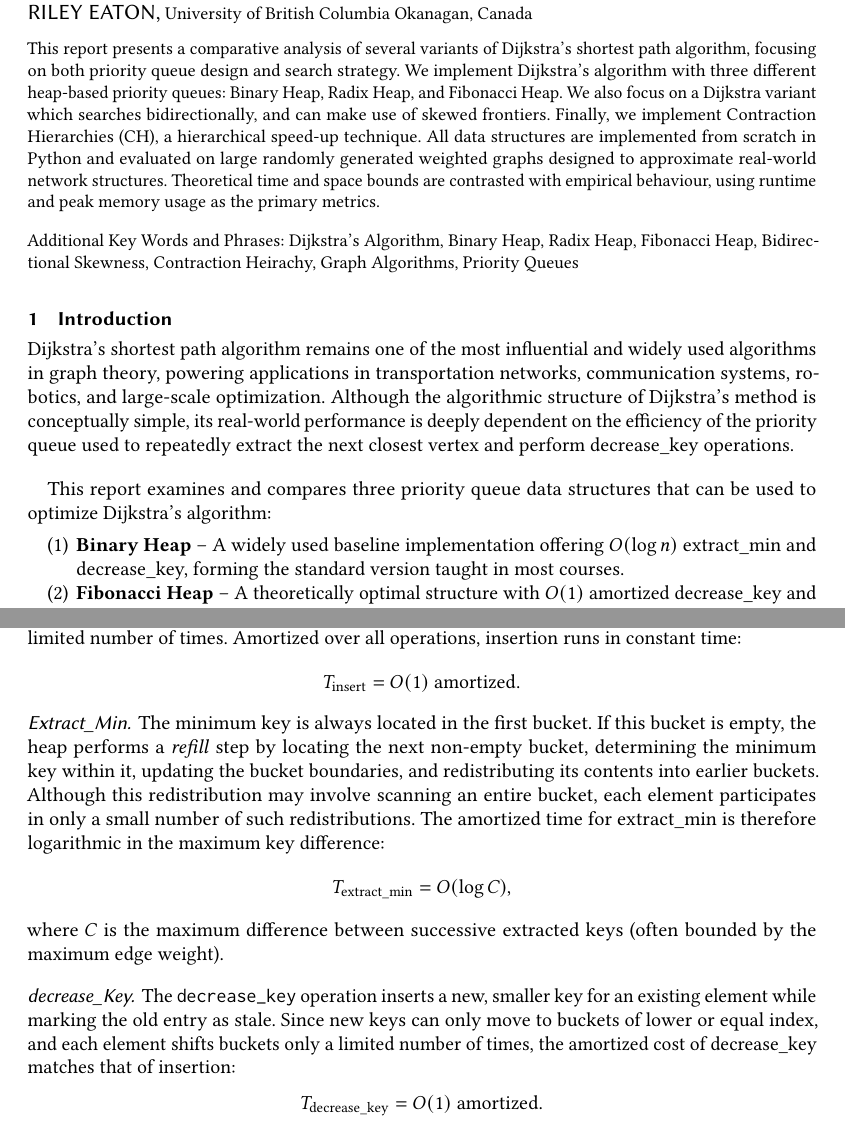
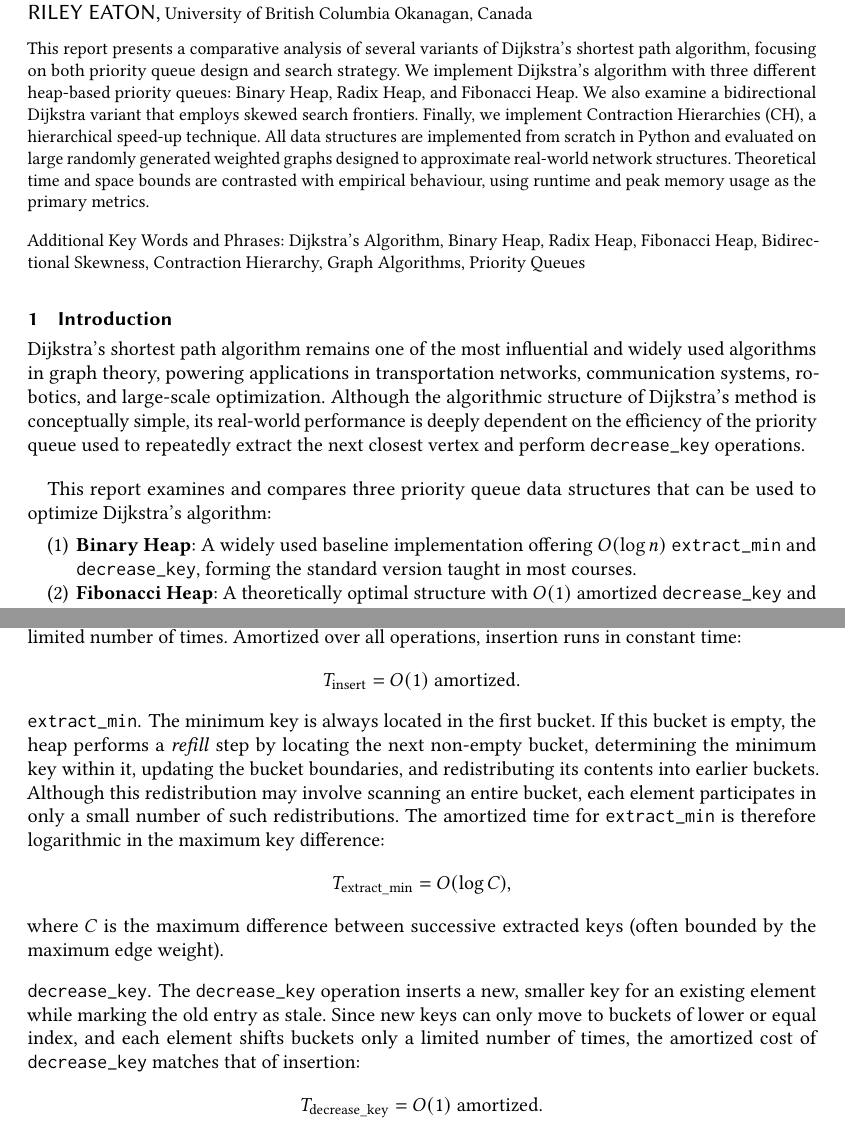
Before and after one commit to aaravg31/shortest_path_comparison, a LaTeX paper (latex/final_report.tex): two parts of pages 1 and 5 of 16, joined at a grey line, cut so that both start at the same text. Compiled offline with pdfLaTeX.

Commit message:
update report for consistency'

```diff
--- a/latex/final_report.tex
+++ b/latex/final_report.tex
@@ -29,23 +29,23 @@
   \country{Canada}}
 
 \begin{abstract}
-  This report presents a comparative analysis of several variants of Dijkstra’s shortest path algorithm, focusing on both priority queue design and search strategy. We implement Dijkstra’s algorithm with three different heap-based priority queues: Binary Heap, Radix Heap, and Fibonacci Heap. We also focus on a  Dijkstra variant which searches bidirectionally, and can make use of skewed frontiers. Finally, we implement Contraction Hierarchies (CH), a hierarchical speed-up technique. All data structures are implemented from scratch in Python and evaluated on large randomly generated weighted graphs designed to approximate real-world network structures. Theoretical time and space bounds are contrasted with empirical behaviour, using runtime and peak memory usage as the primary metrics.
+  This report presents a comparative analysis of several variants of Dijkstra’s shortest path algorithm, focusing on both priority queue design and search strategy. We implement Dijkstra’s algorithm with three different heap-based priority queues: Binary Heap, Radix Heap, and Fibonacci Heap. We also examine a bidirectional Dijkstra variant that employs skewed search frontiers. Finally, we implement Contraction Hierarchies (CH), a hierarchical speed-up technique. All data structures are implemented from scratch in Python and evaluated on large randomly generated weighted graphs designed to approximate real-world network structures. Theoretical time and space bounds are contrasted with empirical behaviour, using runtime and peak memory usage as the primary metrics.
 \end{abstract}
 
-\keywords{Dijkstra’s Algorithm, Binary Heap, Radix Heap, Fibonacci Heap, Bidirectional Skewness, Contraction Heirachy, Graph Algorithms, Priority Queues}
+\keywords{Dijkstra’s Algorithm, Binary Heap, Radix Heap, Fibonacci Heap, Bidirectional Skewness, Contraction Hierarchy, Graph Algorithms, Priority Queues}
 
 \maketitle
 
 \section{Introduction}
 
-Dijkstra’s shortest path algorithm remains one of the most influential and widely used algorithms in graph theory, powering applications in transportation networks, communication systems, robotics, and large-scale optimization. Although the algorithmic structure of Dijkstra’s method is conceptually simple, its real-world performance is deeply dependent on the efficiency of the priority queue used to repeatedly extract the next closest vertex and perform decrease\_key operations.
+Dijkstra’s shortest path algorithm remains one of the most influential and widely used algorithms in graph theory, powering applications in transportation networks, communication systems, robotics, and large-scale optimization. Although the algorithmic structure of Dijkstra’s method is conceptually simple, its real-world performance is deeply dependent on the efficiency of the priority queue used to repeatedly extract the next closest vertex and perform \texttt{decrease\_key} operations.
 
 \vspace{1em}
 
 This report examines and compares three priority queue data structures that can be used to optimize Dijkstra’s algorithm:
 
 \begin{enumerate}
-  \item \textbf{Binary Heap} – A widely used baseline implementation offering $O(\log n)$ extract\_min and decrease\_key, forming the standard version taught in most courses.
+  \item \textbf{Binary Heap}: A widely used baseline implementation offering $O(\log n)$ \texttt{extract\_min} and \texttt{decrease\_key}, forming the standard version taught in most courses.
 
-  \item \textbf{Fibonacci Heap} – A theoretically optimal structure with $O(1)$ amortized decrease\_key and $O(\log n)$ extract\_min, often cited for achieving Dijkstra’s best-known theoretical bound of $O(m + n \log n)$.
+  \item \textbf{Fibonacci Heap}: A theoretically optimal structure with $O(1)$ amortized \texttt{decrease\_key} and $O(\log n)$ \texttt{extract\_min}, often cited for achieving Dijkstra’s best-known theoretical bound of $O(m + n \log n)$.
 
@@ -199,15 +199,15 @@ To insert a key, the heap identifies the bucket whose range $[b_i, b_{i+1})$ con
   T_{\text{insert}} = O(1) \ \text{amortized}.
 \]
 
-\subsubsection*{Extract\_Min}
-The minimum key is always located in the first bucket. If this bucket is empty, the heap performs a \emph{refill} step by locating the next non-empty bucket, determining the minimum key within it, updating the bucket boundaries, and redistributing its contents into earlier buckets. Although this redistribution may involve scanning an entire bucket, each element participates in only a small number of such redistributions. The amortized time for extract\_min is therefore logarithmic in the maximum key difference:
+\subsubsection*{\texttt{extract\_min}}
+The minimum key is always located in the first bucket. If this bucket is empty, the heap performs a \emph{refill} step by locating the next non-empty bucket, determining the minimum key within it, updating the bucket boundaries, and redistributing its contents into earlier buckets. Although this redistribution may involve scanning an entire bucket, each element participates in only a small number of such redistributions. The amortized time for \texttt{extract\_min} is therefore logarithmic in the maximum key difference:
 \[
   T_{\text{extract\_min}} = O(\log C),
 \]
 where $C$ is the maximum difference between successive extracted keys (often bounded by the maximum edge weight).
 
-\subsubsection*{decrease\_Key}
-The \texttt{decrease\_key} operation inserts a new, smaller key for an existing element while marking the old entry as stale. Since new keys can only move to buckets of lower or equal index, and each element shifts buckets only a limited number of times, the amortized cost of decrease\_key matches that of insertion:
+\subsubsection*{\texttt{decrease\_key}}
+The \texttt{decrease\_key} operation inserts a new, smaller key for an existing element while marking the old entry as stale. Since new keys can only move to buckets of lower or equal index, and each element shifts buckets only a limited number of times, the amortized cost of \texttt{decrease\_key} matches that of insertion:
 \[
   T_{\text{decrease\_key}} = O(1) \ \text{amortized}.
 \]
```
Also changed, not shown: latex/final_report.pdf, latex/final_report.tex (22 more changed lines).
